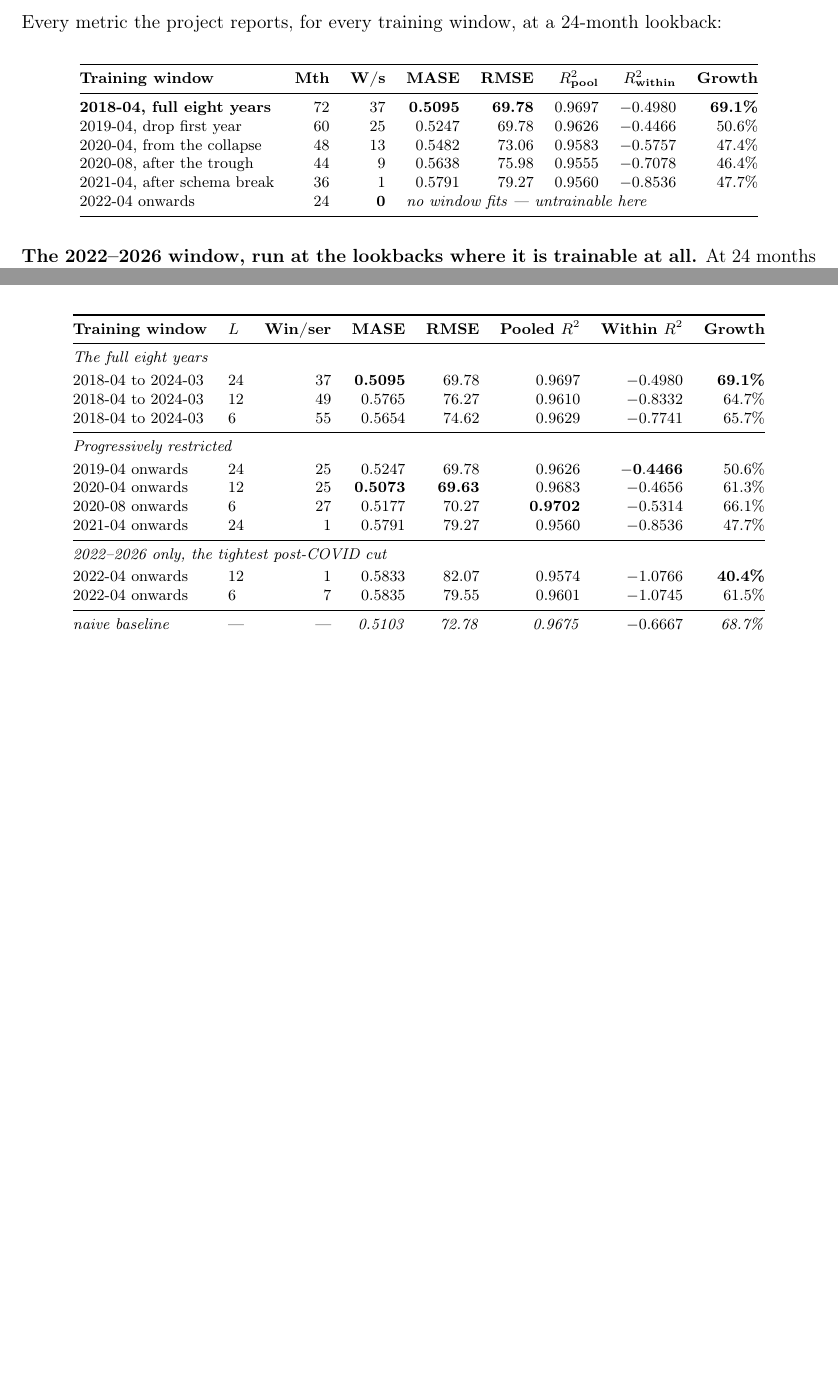
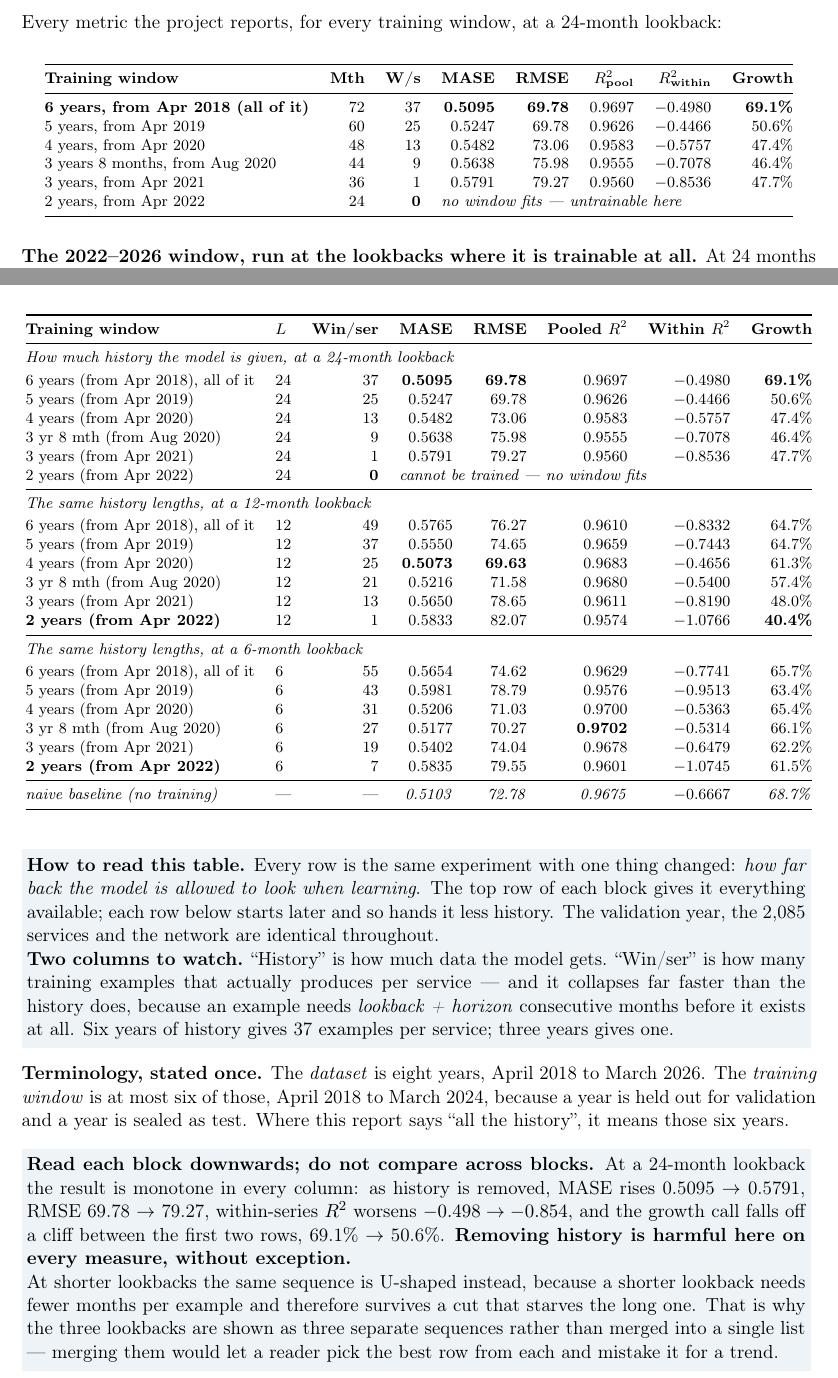
Before and after one commit to nileshsarkar-ai/fedOPD, a LaTeX paper (docs/fedOPD_report.tex): two parts of pages 22 and 26 of 31, joined at a grey line, cut so that both start at the same text, the shorter picture padded with empty space. Compiled offline with pdfLaTeX.

Commit message:
Replace jargon table labels with plain language; correct a six-vs-eight year error
The training-window table grouped rows from three different lookbacks under one
'Progressively restricted' heading, which reads as if the best row from each was
picked. Split into three separate sequences, one per lookback, so each can be
read downwards as a real progression.

Row labels now say what they mean - '5 years (from Apr 2019)' rather than
'2019-04 onwards' - and the table carries a short note on how to read it.

Corrected: the training window is SIX years (Apr 2018 to Mar 2024), not eight.
The dataset is eight years; a year goes to validation and a year is sealed as
test. Five places said 'the full eight years' of the training window.

Report 31 pages, 0 overfull boxes. README carries the same tables.

Co-Authored-By: Claude Opus 5 (1M context) <noreply@anthropic.com>

```diff
--- a/docs/fedOPD_report.tex
+++ b/docs/fedOPD_report.tex
@@ -1013,12 +1013,12 @@ Every metric the project reports, for every training window, at a 24-month lookb
 \toprule
 \textbf{Training window} & \textbf{Mth} & \textbf{W/s} & \textbf{MASE} & \textbf{RMSE} & \textbf{$R^2_{\text{pool}}$} & \textbf{$R^2_{\text{within}}$} & \textbf{Growth} \\
 \midrule
-\textbf{2018-04, full eight years} & 72 & 37 & \textbf{0.5095} & \textbf{69.78} & 0.9697 & $-0.4980$ & \textbf{69.1\%} \\
-2019-04, drop first year & 60 & 25 & 0.5247 & 69.78 & 0.9626 & $-0.4466$ & 50.6\% \\
-2020-04, from the collapse & 48 & 13 & 0.5482 & 73.06 & 0.9583 & $-0.5757$ & 47.4\% \\
-2020-08, after the trough & 44 & 9 & 0.5638 & 75.98 & 0.9555 & $-0.7078$ & 46.4\% \\
-2021-04, after schema break & 36 & 1 & 0.5791 & 79.27 & 0.9560 & $-0.8536$ & 47.7\% \\
-2022-04 onwards & 24 & \textbf{0} & \multicolumn{5}{l}{\textit{no window fits --- untrainable here}} \\
+\textbf{6 years, from Apr 2018 (all of it)} & 72 & 37 & \textbf{0.5095} & \textbf{69.78} & 0.9697 & $-0.4980$ & \textbf{69.1\%} \\
+5 years, from Apr 2019 & 60 & 25 & 0.5247 & 69.78 & 0.9626 & $-0.4466$ & 50.6\% \\
+4 years, from Apr 2020 & 48 & 13 & 0.5482 & 73.06 & 0.9583 & $-0.5757$ & 47.4\% \\
+3 years 8 months, from Aug 2020 & 44 & 9 & 0.5638 & 75.98 & 0.9555 & $-0.7078$ & 46.4\% \\
+3 years, from Apr 2021 & 36 & 1 & 0.5791 & 79.27 & 0.9560 & $-0.8536$ & 47.7\% \\
+2 years, from Apr 2022 & 24 & \textbf{0} & \multicolumn{5}{l}{\textit{no window fits --- untrainable here}} \\
 \bottomrule
 \end{tabular}
 \end{center}
@@ -1219,25 +1219,60 @@ $R^2$ is the honest one and is negative everywhere; growth precision is read aga
 \toprule
 \textbf{Training window} & \textbf{$L$} & \textbf{Win/ser} & \textbf{MASE} & \textbf{RMSE} & \textbf{Pooled $R^2$} & \textbf{Within $R^2$} & \textbf{Growth} \\
 \midrule
-\multicolumn{8}{@{}l}{\textit{The full eight years}} \\[2pt]
-2018-04 to 2024-03 & 24 & 37 & \textbf{0.5095} & 69.78 & 0.9697 & $-0.4980$ & \textbf{69.1\%} \\
-2018-04 to 2024-03 & 12 & 49 & 0.5765 & 76.27 & 0.9610 & $-0.8332$ & 64.7\% \\
-2018-04 to 2024-03 & 6 & 55 & 0.5654 & 74.62 & 0.9629 & $-0.7741$ & 65.7\% \\
-\midrule
-\multicolumn{8}{@{}l}{\textit{Progressively restricted}} \\[2pt]
-2019-04 onwards & 24 & 25 & 0.5247 & 69.78 & 0.9626 & $\mathbf{-0.4466}$ & 50.6\% \\
-2020-04 onwards & 12 & 25 & \textbf{0.5073} & \textbf{69.63} & 0.9683 & $-0.4656$ & 61.3\% \\
-2020-08 onwards & 6 & 27 & 0.5177 & 70.27 & \textbf{0.9702} & $-0.5314$ & 66.1\% \\
-2021-04 onwards & 24 & 1 & 0.5791 & 79.27 & 0.9560 & $-0.8536$ & 47.7\% \\
-\midrule
-\multicolumn{8}{@{}l}{\textit{2022--2026 only, the tightest post-COVID cut}} \\[2pt]
-2022-04 onwards & 12 & 1 & 0.5833 & 82.07 & 0.9574 & $-1.0766$ & \textbf{40.4\%} \\
-2022-04 onwards & 6 & 7 & 0.5835 & 79.55 & 0.9601 & $-1.0745$ & 61.5\% \\
-\midrule
-\textit{naive baseline} & --- & --- & \textit{0.5103} & \textit{72.78} & \textit{0.9675} & \textit{$-0.6667$} & \textit{68.7\%} \\
-\bottomrule
-\end{tabular}
-\end{center}
+\multicolumn{8}{@{}l}{\textit{How much history the model is given, at a 24-month lookback}} \\[2pt]
+6 years (from Apr 2018), all of it & 24 & 37 & \textbf{0.5095} & \textbf{69.78} & 0.9697 & $-0.4980$ & \textbf{69.1\%} \\
+5 years (from Apr 2019) & 24 & 25 & 0.5247 & 69.78 & 0.9626 & $-0.4466$ & 50.6\% \\
+4 years (from Apr 2020) & 24 & 13 & 0.5482 & 73.06 & 0.9583 & $-0.5757$ & 47.4\% \\
+3 yr 8 mth (from Aug 2020) & 24 & 9 & 0.5638 & 75.98 & 0.9555 & $-0.7078$ & 46.4\% \\
+3 years (from Apr 2021) & 24 & 1 & 0.5791 & 79.27 & 0.9560 & $-0.8536$ & 47.7\% \\
+2 years (from Apr 2022) & 24 & \textbf{0} & \multicolumn{5}{l}{\textit{cannot be trained --- no window fits}} \\
+\midrule
+\multicolumn{8}{@{}l}{\textit{The same history lengths, at a 12-month lookback}} \\[2pt]
+6 years (from Apr 2018), all of it & 12 & 49 & 0.5765 & 76.27 & 0.9610 & $-0.8332$ & 64.7\% \\
+5 years (from Apr 2019) & 12 & 37 & 0.5550 & 74.65 & 0.9659 & $-0.7443$ & 64.7\% \\
+4 years (from Apr 2020) & 12 & 25 & \textbf{0.5073} & \textbf{69.63} & 0.9683 & $-0.4656$ & 61.3\% \\
+3 yr 8 mth (from Aug 2020) & 12 & 21 & 0.5216 & 71.58 & 0.9680 & $-0.5400$ & 57.4\% \\
+3 years (from Apr 2021) & 12 & 13 & 0.5650 & 78.65 & 0.9611 & $-0.8190$ & 48.0\% \\
+\textbf{2 years (from Apr 2022)} & 12 & 1 & 0.5833 & 82.07 & 0.9574 & $-1.0766$ & \textbf{40.4\%} \\
+\midrule
+\multicolumn{8}{@{}l}{\textit{The same history lengths, at a 6-month lookback}} \\[2pt]
+6 years (from Apr 2018), all of it & 6 & 55 & 0.5654 & 74.62 & 0.9629 & $-0.7741$ & 65.7\% \\
+5 years (from Apr 2019) & 6 & 43 & 0.5981 & 78.79 & 0.9576 & $-0.9513$ & 63.4\% \\
+4 years (from Apr 2020) & 6 & 31 & 0.5206 & 71.03 & 0.9700 & $-0.5363$ & 65.4\% \\
+3 yr 8 mth (from Aug 2020) & 6 & 27 & 0.5177 & 70.27 & \textbf{0.9702} & $-0.5314$ & 66.1\% \\
+3 years (from Apr 2021) & 6 & 19 & 0.5402 & 74.04 & 0.9678 & $-0.6479$ & 62.2\% \\
+\textbf{2 years (from Apr 2022)} & 6 & 7 & 0.5835 & 79.55 & 0.9601 & $-1.0745$ & 61.5\% \\
+\midrule
+\textit{naive baseline (no training)} & --- & --- & \textit{0.5103} & \textit{72.78} & \textit{0.9675} & \textit{$-0.6667$} & \textit{68.7\%} \\
+\bottomrule
+\end{tabular}
+\end{center}
+
+\keypoint{\textbf{How to read this table.} Every row is the same experiment with one thing changed:
+\emph{how far back the model is allowed to look when learning}. The top row of each block gives it
+everything available; each row below starts later and so hands it less history. The validation year,
+the 2,085 services and the network are identical throughout.
+
+\textbf{Two columns to watch.} ``History'' is how much data the model gets. ``Win/ser'' is how many
+training examples that actually produces per service --- and it collapses far faster than the history
+does, because an example needs \emph{lookback + horizon} consecutive months before it exists at all.
+Six years of history gives 37 examples per service; three years gives one.}
+
+\textbf{Terminology, stated once.} The \emph{dataset} is eight years, April 2018 to March 2026. The
+\emph{training window} is at most six of those, April 2018 to March 2024, because a year is held out
+for validation and a year is sealed as test. Where this report says ``all the history'', it means those
+six years.
+
+\keypoint{\textbf{Read each block downwards; do not compare across blocks.} At a 24-month lookback the
+result is monotone in every column: as history is removed, MASE rises 0.5095 $\rightarrow$ 0.5791, RMSE
+69.78 $\rightarrow$ 79.27, within-series $R^2$ worsens $-0.498 \rightarrow -0.854$, and the growth call
+falls off a cliff between the first two rows, 69.1\% $\rightarrow$ 50.6\%. \textbf{Removing history is
+harmful here on every measure, without exception.}
+
+At shorter lookbacks the same sequence is U-shaped instead, because a shorter lookback needs fewer
+months per example and therefore survives a cut that starves the long one. That is why the three
+lookbacks are shown as three separate sequences rather than merged into a single list --- merging them
+would let a reader pick the best row from each and mistake it for a trend.}
 
 \keypoint{\textbf{Read down the last two columns.} Pooled $R^2$ sits between 0.956 and 0.970 for
 \emph{every row in the table}, including the untrainable ones --- it cannot distinguish a good
```
Also changed, not shown: README.md, docs/fedOPD_report.pdf, docs/fedOPD_report.tex (2 more changed lines).
